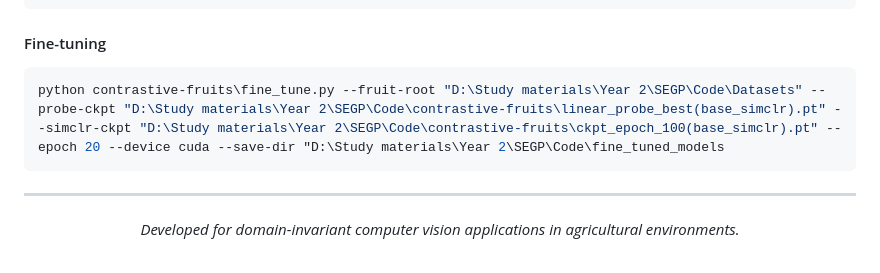
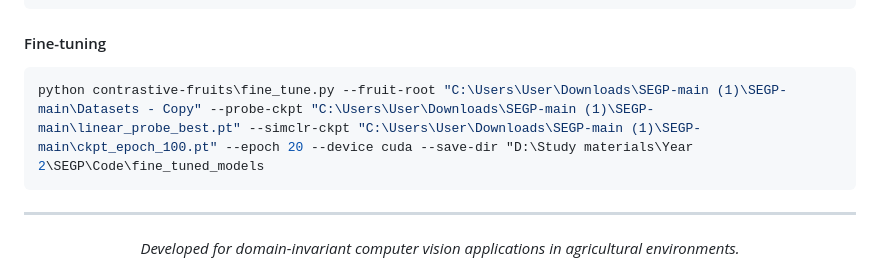
Before and after one commit to chamtgm/SEGP, a Markdown page: contrastive-fruits/README.md, the part around the change. GitHub-like rendering.

````diff
--- a/contrastive-fruits/README.md
+++ b/contrastive-fruits/README.md
@@ -107,7 +107,7 @@ python contrastive-fruits\linear_probe.py --fruit-root "D:\Study materials\Year
 ```
 #### Fine-tuning
 ```powershell
-python contrastive-fruits\fine_tune.py --fruit-root "D:\Study materials\Year 2\SEGP\Code\Datasets" --probe-ckpt "D:\Study materials\Year 2\SEGP\Code\contrastive-fruits\linear_probe_best(base_simclr).pt" --simclr-ckpt "D:\Study materials\Year 2\SEGP\Code\contrastive-fruits\ckpt_epoch_100(base_simclr).pt" --epoch 20 --device cuda --save-dir "D:\Study materials\Year 2\SEGP\Code\fine_tuned_models
+python contrastive-fruits\fine_tune.py --fruit-root "C:\Users\User\Downloads\SEGP-main (1)\SEGP-main\Datasets - Copy" --probe-ckpt "C:\Users\User\Downloads\SEGP-main (1)\SEGP-main\linear_probe_best.pt" --simclr-ckpt "C:\Users\User\Downloads\SEGP-main (1)\SEGP-main\ckpt_epoch_100.pt" --epoch 20 --device cuda --save-dir "D:\Study materials\Year 2\SEGP\Code\fine_tuned_models
 ```
 
 ---
````
